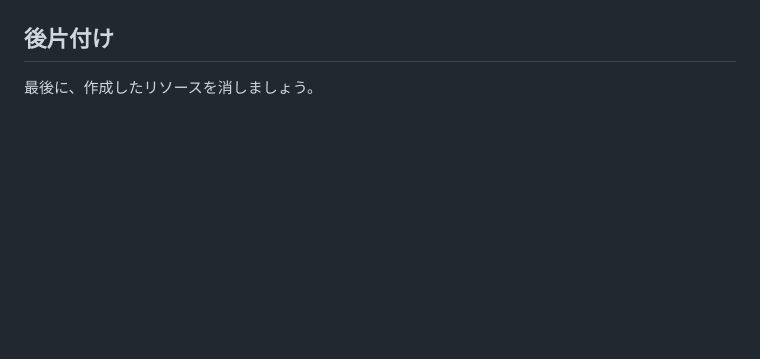
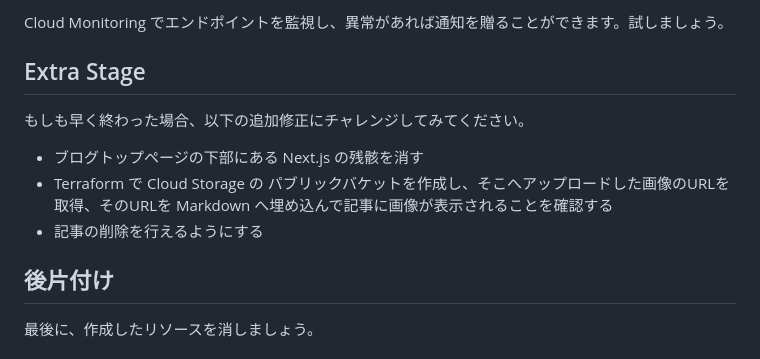
Before and after one commit to zenn-dev/google-cloud-workshop-202311-xenn, a Markdown page: tutorial_ja.md, the part around the change printed below. Drawn GitHub-style; blank space fills up the shorter version.

```diff
--- a/tutorial_ja.md
+++ b/tutorial_ja.md
@@ -333,3 +384,12 @@ end
+Cloud Monitoring でエンドポイントを監視し、異常があれば通知を贈ることができます。試しましょう。
+
+## Extra Stage
+
+もしも早く終わった場合、以下の追加修正にチャレンジしてみてください。
+
+- ブログトップページの下部にある Next.js の残骸を消す
+- Terraform で Cloud Storage の パブリックバケットを作成し、そこへアップロードした画像のURLを取得、そのURLを Markdown へ埋め込んで記事に画像が表示されることを確認する
+- 記事の削除を行えるようにする
 
 ## 後片付け
 
```
Also changed, not shown: other parts of tutorial_ja.md (+58 -5 lines).
